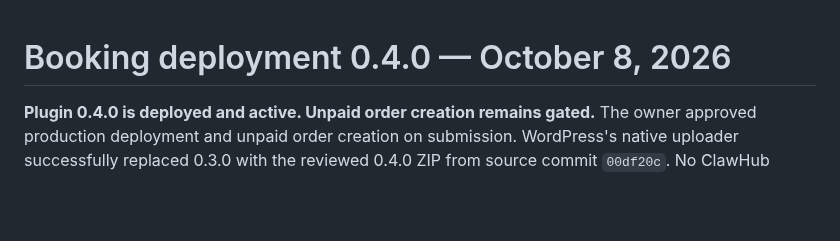
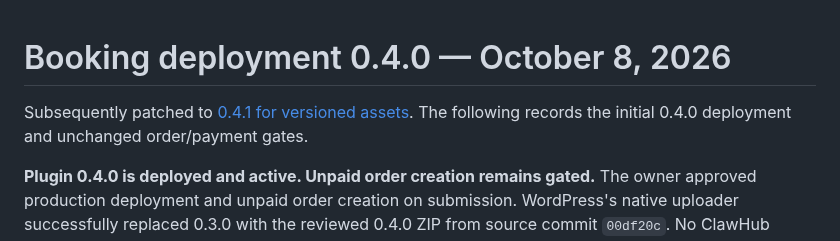
Before and after one commit to svetlyoh/kniferevive-agent-commerce, a Markdown page: docs/booking-deployment-0.4.0-2026-10-08.md, the part around the change. GitHub-like rendering; blank space fills up the shorter version.

Commit message:
Version private booking assets and record live 0.4.1 patch

```diff
--- a/docs/booking-deployment-0.4.0-2026-10-08.md
+++ b/docs/booking-deployment-0.4.0-2026-10-08.md
@@ -1,4 +1,7 @@
 # Booking deployment 0.4.0 — October 8, 2026
+
+Subsequently patched to [0.4.1 for versioned assets](booking-patch-0.4.1.md).
+The following records the initial 0.4.0 deployment and unchanged order/payment gates.
 
 **Plugin 0.4.0 is deployed and active. Unpaid order creation remains gated.**
 The owner approved production deployment and unpaid order creation on submission.
```
Also changed, not shown: docs/booking-patch-0.4.1.md (added, +33 -0 lines), docs/incremental-booking-0.4.0.md (+1 -0 lines), docs/publication-status.md (+3 -2 lines), docs/screenshots/booking-live-0.4.1.jpg (added), 4 other files.
